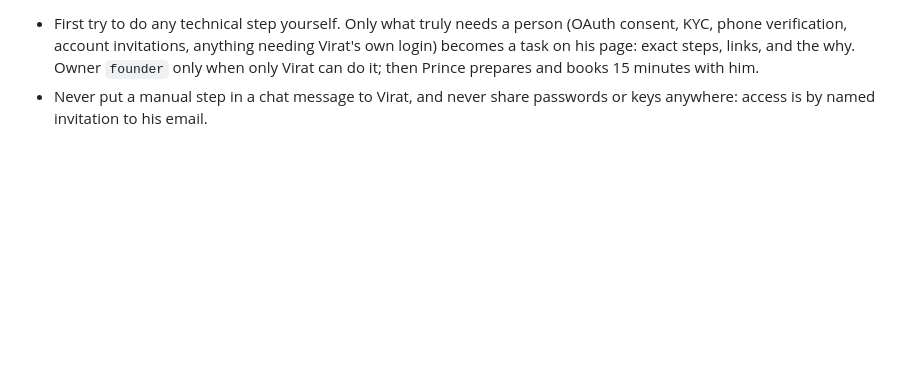
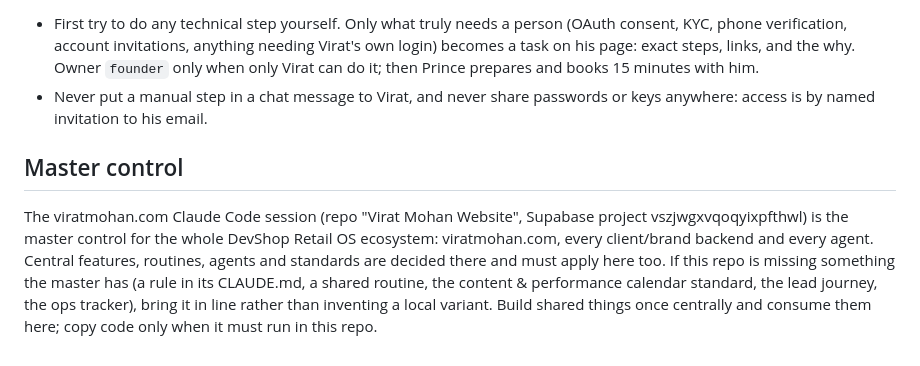
Before and after one commit to virat-mohan/ViratMohan, a Markdown page: CLAUDE.md, the part around the change. Rendered like a GitHub page; blank space fills up the shorter version.

Commit message:
CLAUDE.md: this session is master control for the DevShop Retail OS ecosystem
Co-Authored-By: Claude Opus 5.5 <noreply@anthropic.com>

```diff
--- a/CLAUDE.md
+++ b/CLAUDE.md
@@ -41,3 +41,6 @@ When Virat says "content and performance calendar", build it with `tools/calenda
 Prince Keshri is Retail OS Operations (brand onboarding and integrations). Email pr.prince.3068@gmail.com · WhatsApp +91 91400 67354. His work page: https://www.viratmohan.com/retail-os/ops/18192551-2bcc-4140-bb2b-6a44abb9c744 (tasks live in `retail_os_ops_tasks`, member id `7ccc4990-12b8-424b-93cf-724645fbac69`, Supabase project vszjwgxvqoqyixpfthwl).
 - First try to do any technical step yourself. Only what truly needs a person (OAuth consent, KYC, phone verification, account invitations, anything needing Virat's own login) becomes a task on his page: exact steps, links, and the why. Owner `founder` only when only Virat can do it; then Prince prepares and books 15 minutes with him.
 - Never put a manual step in a chat message to Virat, and never share passwords or keys anywhere: access is by named invitation to his email.
+
+## Master control
+The viratmohan.com Claude Code session (repo "Virat Mohan Website", Supabase project vszjwgxvqoqyixpfthwl) is the master control for the whole DevShop Retail OS ecosystem: viratmohan.com, every client/brand backend and every agent. Central features, routines, agents and standards are decided there and must apply here too. If this repo is missing something the master has (a rule in its CLAUDE.md, a shared routine, the content & performance calendar standard, the lead journey, the ops tracker), bring it in line rather than inventing a local variant. Build shared things once centrally and consume them here; copy code only when it must run in this repo.
```
